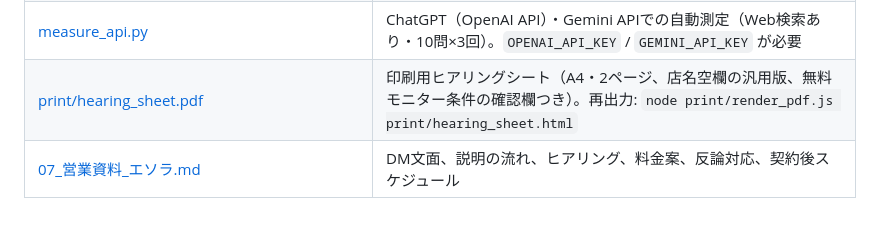
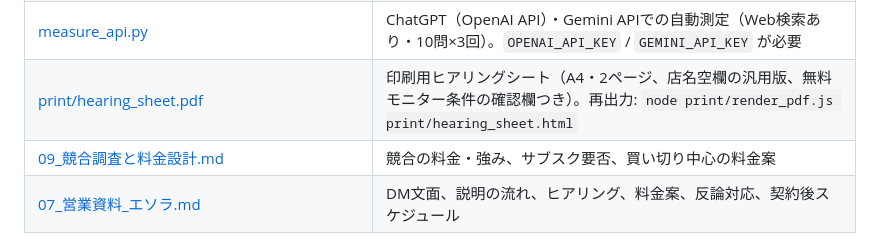
Before and after one commit to okonomidonn/test, a Markdown page: geo/kunitachi/README.md, the part around the change. Drawn GitHub-style.

```diff
--- a/geo/kunitachi/README.md
+++ b/geo/kunitachi/README.md
@@ -27,6 +27,7 @@
 | [print/esola_diagnosis_report.pdf](./print/esola_diagnosis_report.pdf) | 診断レポートの印刷用PDF（A4・5ページ、費用対効果の試算つき）。連絡先を入れて作り直す: `node print/build_pdf.js 担当 電話 メール` |
 | [measure_api.py](./measure_api.py) | ChatGPT（OpenAI API）・Gemini APIでの自動測定（Web検索あり・10問×3回）。`OPENAI_API_KEY` / `GEMINI_API_KEY` が必要 |
 | [print/hearing_sheet.pdf](./print/hearing_sheet.pdf) | 印刷用ヒアリングシート（A4・2ページ、店名空欄の汎用版、無料モニター条件の確認欄つき）。再出力: `node print/render_pdf.js print/hearing_sheet.html` |
+| [09_競合調査と料金設計.md](./09_競合調査と料金設計.md) | 競合の料金・強み、サブスク要否、買い切り中心の料金案 |
 | [07_営業資料_エソラ.md](./07_営業資料_エソラ.md) | DM文面、説明の流れ、ヒアリング、料金案、反論対応、契約後スケジュール |
 
 ## 未確認のまま残っている項目
```
Also changed, not shown: geo/kunitachi/09_競合調査と料金設計.md (added, +63 -0 lines).
